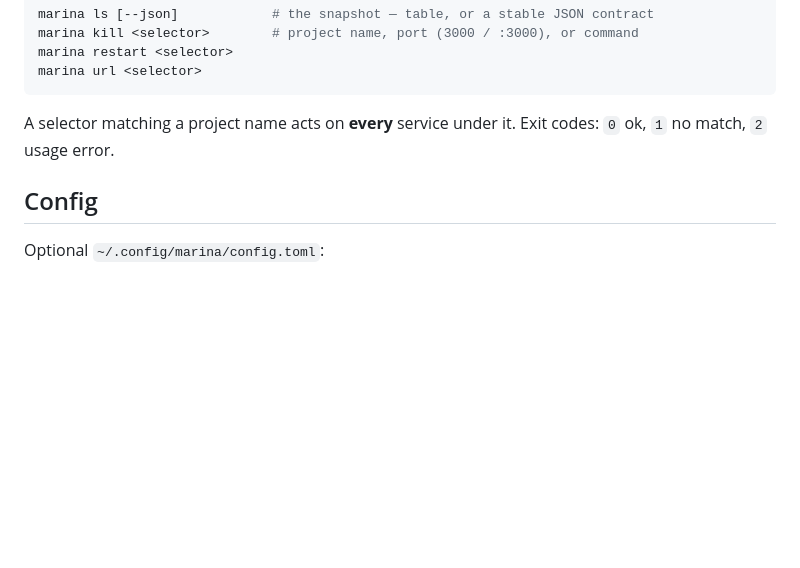
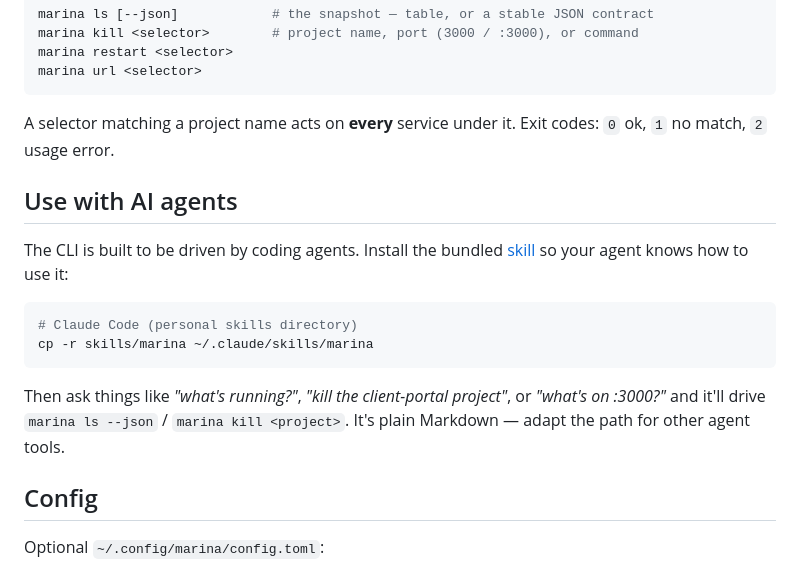
Before and after one commit to danfry1/marina, a Markdown page: README.md, the part around the change. Drawn GitHub-style; blank space fills up the shorter version.

````diff
--- a/README.md
+++ b/README.md
@@ -112,6 +112,20 @@ marina url <selector>
 A selector matching a project name acts on **every** service under it. Exit
 codes: `0` ok, `1` no match, `2` usage error.
 
+## Use with AI agents
+
+The CLI is built to be driven by coding agents. Install the bundled
+[skill](skills/marina/SKILL.md) so your agent knows how to use it:
+
+```sh
+# Claude Code (personal skills directory)
+cp -r skills/marina ~/.claude/skills/marina
+```
+
+Then ask things like *"what's running?"*, *"kill the client-portal project"*, or
+*"what's on :3000?"* and it'll drive `marina ls --json` / `marina kill <project>`.
+It's plain Markdown — adapt the path for other agent tools.
+
 ## Config
 
 Optional `~/.config/marina/config.toml`:
````
Also changed, not shown: skills/marina/SKILL.md (added, +79 -0 lines).
